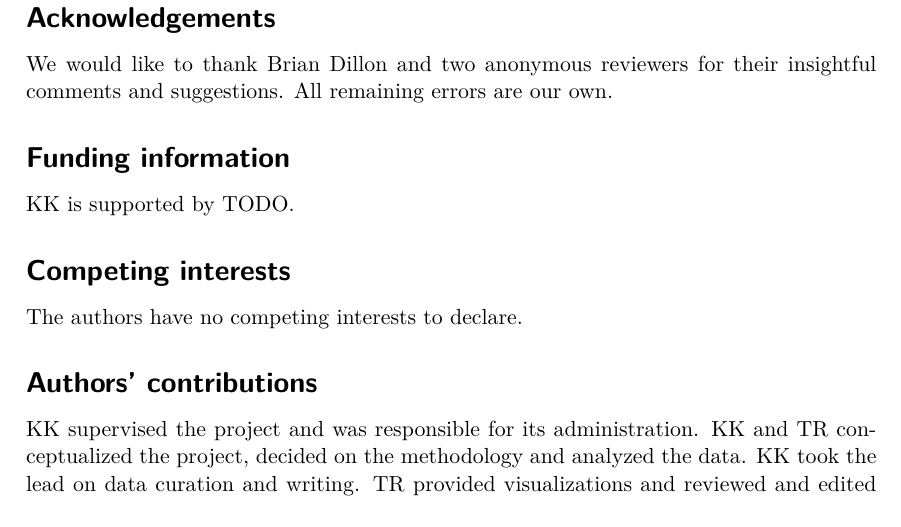
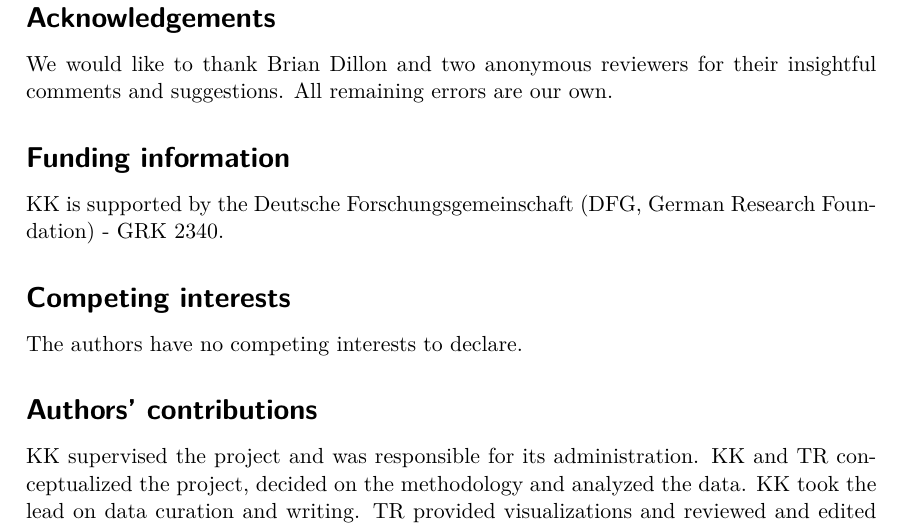
Before and after one commit to troettge/ReplicationLing, an R Markdown document (glossa_manuscript/ReplicationLing/ReplicationLing.Rmd): part of page 21 of 26, cut so that both start at the same text. The pictures show the output file glossa_manuscript/ReplicationLing/ReplicationLing.pdf that the author committed with the source.

Commit message:
added funding information

```diff
--- a/glossa_manuscript/ReplicationLing/ReplicationLing.Rmd
+++ b/glossa_manuscript/ReplicationLing/ReplicationLing.Rmd
@@ -873,7 +873,7 @@ All data and analyses are available online at [https://osf.io/9ceas/](https://os
 We would like to thank Brian Dillon and two anonymous reviewers for their insightful comments and suggestions. All remaining errors are our own.
 
 # Funding information {#funding-information-optional .unnumbered}
-KK is supported by TODO.
+KK is supported by the Deutsche Forschungsgemeinschaft (DFG, German Research Foundation) - GRK 2340.
 
 # Competing interests {#competing-interests-mandatory .unnumbered}
 
```
Also changed, not shown: glossa_manuscript/ReplicationLing/ReplicationLing.pdf, glossa_manuscript/ReplicationLing/ReplicationLing.tex, plots/River.svg, 5 other files.
